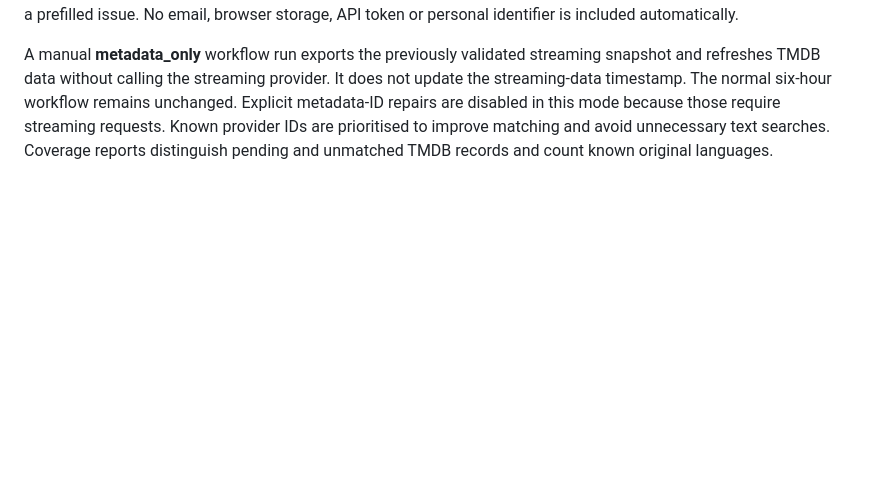
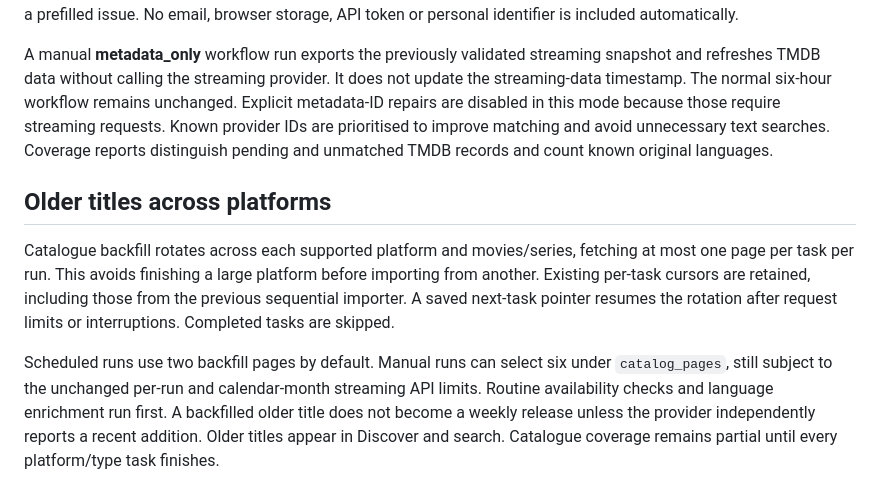
Before and after one commit to akashIntgrators/OTTScout-Web, a Markdown page: docs/catalog-pilot.md, the part around the change. Rendered like a GitHub page; blank space fills up the shorter version.

Commit message:
Document gradual platform catalogue expansion and manual batch limits

```diff
--- a/docs/catalog-pilot.md
+++ b/docs/catalog-pilot.md
@@ -95,3 +95,9 @@ Included with subscription accepts only base `subscription` offers without an ad
 Each card's Where to watch section opens a correction dialog. The visitor can choose an issue type and platform, add a correction/source, review a generated public-data report, copy it, or open a prefilled public GitHub issue. GitHub requires sign-in and a separate submit action; the site never silently submits a report. Individual title pages also link to a prefilled issue. No email, browser storage, API token or personal identifier is included automatically.
 
 A manual **metadata_only** workflow run exports the previously validated streaming snapshot and refreshes TMDB data without calling the streaming provider. It does not update the streaming-data timestamp. The normal six-hour workflow remains unchanged. Explicit metadata-ID repairs are disabled in this mode because those require streaming requests. Known provider IDs are prioritised to improve matching and avoid unnecessary text searches. Coverage reports distinguish pending and unmatched TMDB records and count known original languages.
+
+## Older titles across platforms
+
+Catalogue backfill rotates across each supported platform and movies/series, fetching at most one page per task per run. This avoids finishing a large platform before importing from another. Existing per-task cursors are retained, including those from the previous sequential importer. A saved next-task pointer resumes the rotation after request limits or interruptions. Completed tasks are skipped.
+
+Scheduled runs use two backfill pages by default. Manual runs can select six under `catalog_pages`, still subject to the unchanged per-run and calendar-month streaming API limits. Routine availability checks and language enrichment run first. A backfilled older title does not become a weekly release unless the provider independently reports a recent addition. Older titles appear in Discover and search. Catalogue coverage remains partial until every platform/type task finishes.
```
